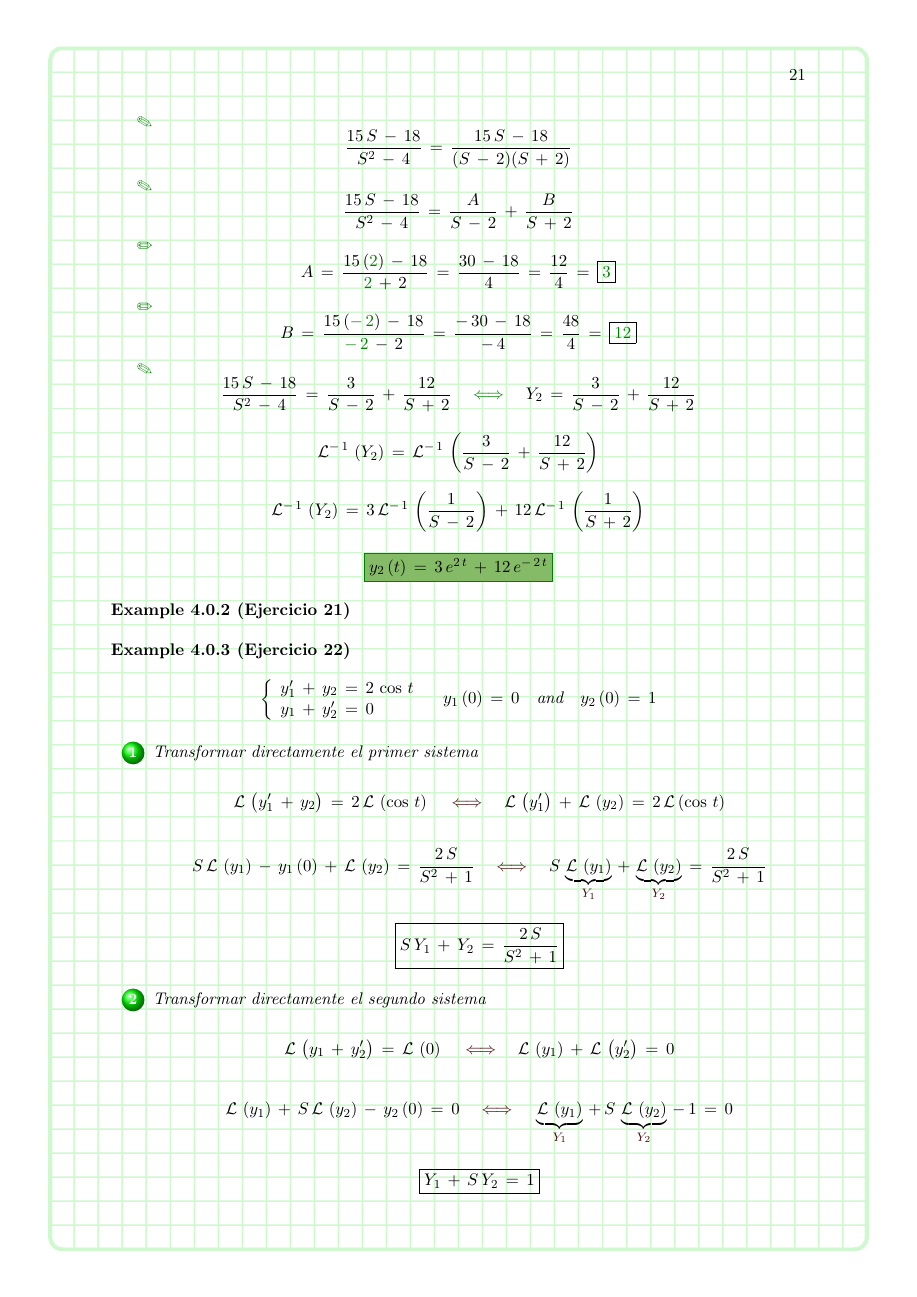
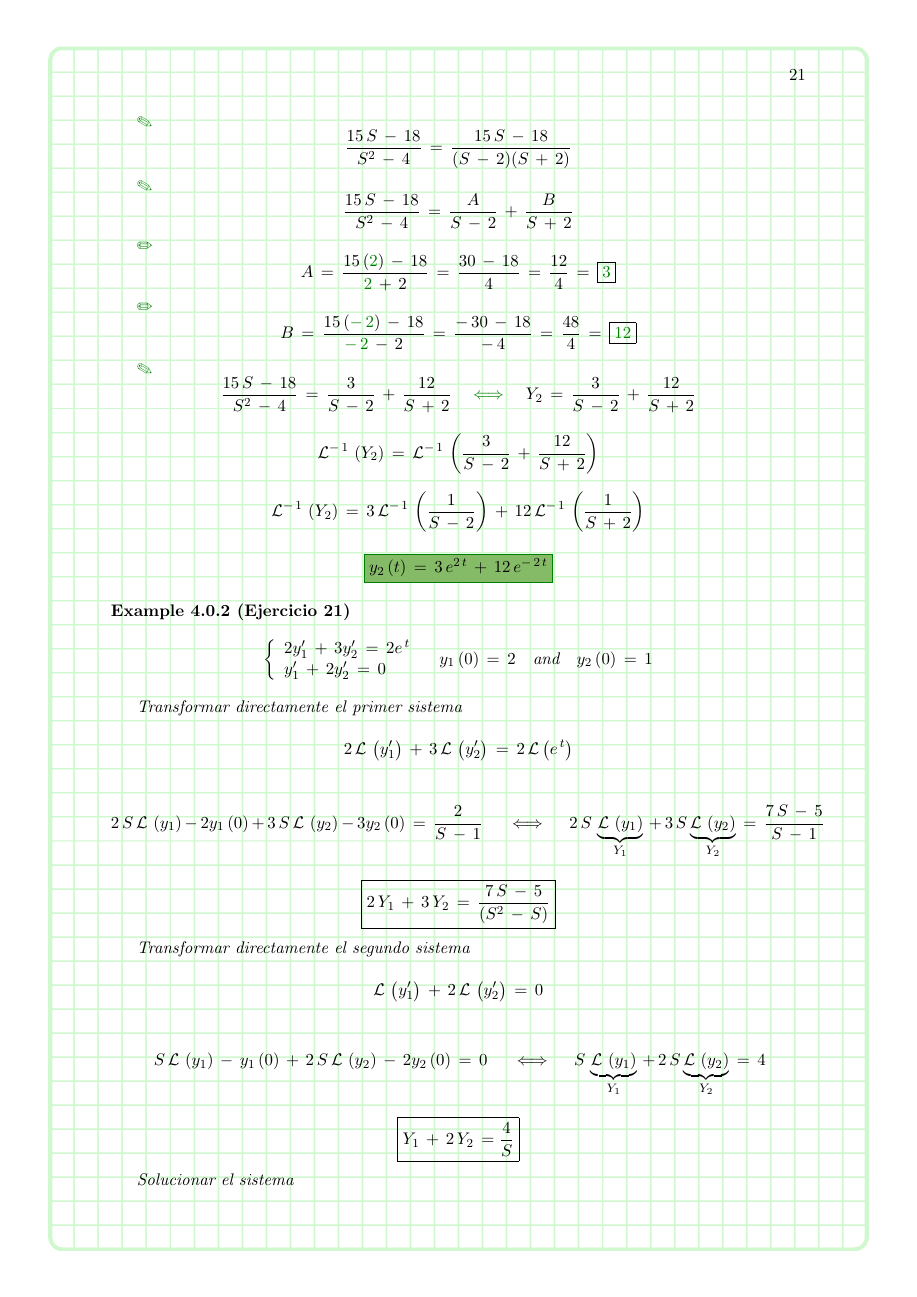
Before and after one commit to yokarp/LatexDocument, a LaTeX book (tallerTercerCorte.tex): page 21 of 29 before the commit and page 21 of 31 after it. Compiled offline with pdfLaTeX.

Commit message:
ej 14 and 21

```diff
--- a/tallerTercerCorte.tex
+++ b/tallerTercerCorte.tex
@@ -865,3 +867,31 @@ $$\mathcal{L}^{-\,1}\,\left(Y_{2}\right)\,=\,3\,\mathcal{L}^{-\,1}\,\left(\dfrac
 \end{exmp}
 
 \begin{exmp}[Ejercicio 21]
+
+
+    $$
+\left\{
+\begin{array}{lll}
+2y_{1}'\,+\,3y_{2}'\,=\,2e^{\,t} \\
+y_{1}'\,+\,2y_{2}'\,=\,0
+\end{array}
+\right.
+\quad y_{1}\,(0)\,=\,2 \quad \text{and} \quad y_{2}\,(0)\,=\,1$$
+
+Transformar directamente el primer sistema
+
+$$ 2\,\mathcal{L}\,\left(y_{1}' \right)\,+\,3\,\mathcal{L}\,\left(y_{2}' \right)\,=\,2\,\mathcal{L}\left(e^{\,t}\right)$$
+
+$$2\,S\,\mathcal{L}\,\left(y_{1} \right)\,-\,2y_{1}\,(0)\,+\,3\,S\,\mathcal{L}\,\left(y_{2} \right)\,-\,3y_{2}\,(0)\,=\,\dfrac{2}{S\,-\,1}\,\quad \iff \quad 2\,S\,\underbrace{\mathcal{L}\,\left(y_{1} \right)}_{Y_{1}  }\,+\,3\,S\underbrace{\mathcal{L}\,\left(y_{2} \right)}_{Y_{2 } }\,=\,\dfrac{7\,S\,-\,5}{S\,-\,1} $$
+
+$$\boxed{2\,Y_{1}\,+\,3\,Y_{2}\,=\,\dfrac{7\,S\,-\,5}{ (S^{2}\,-\,S)} }$$
+
+Transformar directamente el segundo sistema
+
+$$\mathcal{L}\,\left(y_{1}' \right)\,+\,2\,\mathcal{L}\,\left(y_{2}' \right)\,=\,0$$
+
+$$\,S\,\mathcal{L}\,\left(y_{1} \right)\,-\,y_{1}\,(0)\,+\,2\,S\,\mathcal{L}\,\left(y_{2} \right)\,-\,2y_{2}\,(0)\,=\,0\,\quad \iff \quad S\,\underbrace{\mathcal{L}\,\left(y_{1} \right)}_{Y_{1}  }\,+\,2\,S\underbrace{\mathcal{L}\,\left(y_{2} \right)}_{Y_{2 } }\,=\,4 $$
+
+$$\boxed{Y_{1}\,+\,2\,Y_{2}\,= \dfrac{4}{S} }$$
+
+Solucionar el sistema
@@ -867,0 +906,8 @@ $$\mathcal{L}^{-\,1}\,\left(Y_{2}\right)\,=\,3\,\mathcal{L}^{-\,1}\,\left(\dfrac
+\dfrac{7\,S\,-\,5}{ (S^{2}\,-\,S)} & 3 \\
+\\
+\dfrac{4}{S}  & 2
+\end{vmatrix} }{\begin{vmatrix}
+2 & 3 \\
+\\
+1 & 2
+\end{vmatrix} }\,=\,\dfrac{\dfrac{14\,S\,-\,10}{S^{2}\,-\,S}\,-\dfrac{12}{S} }{4\,-\,3} \,=\,\dfrac{14\,S^{2}\,-\,10S\,-\,12S^{2}\,+\,12\,S\,}{S(S^{2}\,-\,S)} = \dfrac{2\,S\,+\,2}{S(S\,-\,1)}  $$
```
Also changed, not shown: tallerTercerCorte.tex (50 more changed lines). Lines whose indentation alone changed are shown as unchanged.
